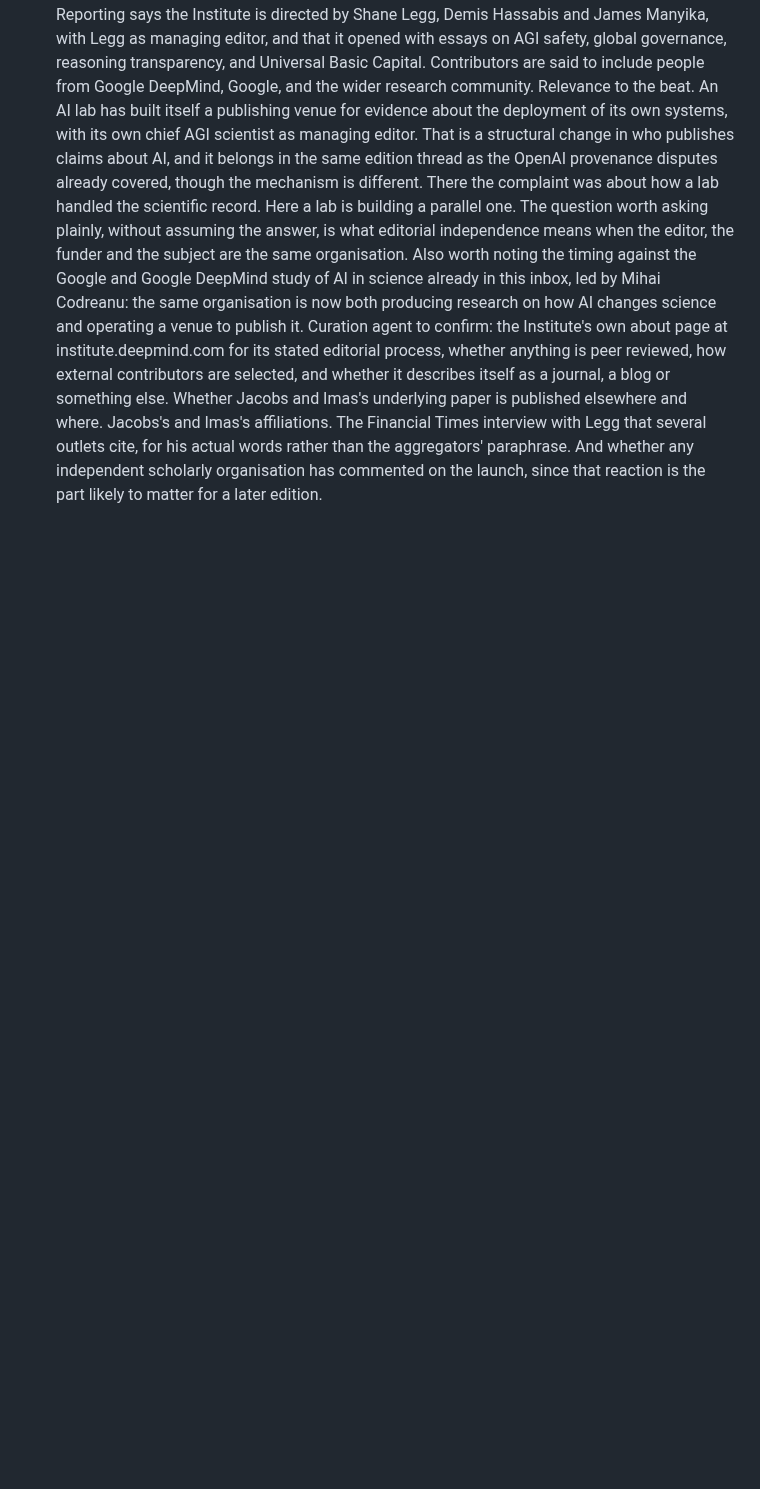
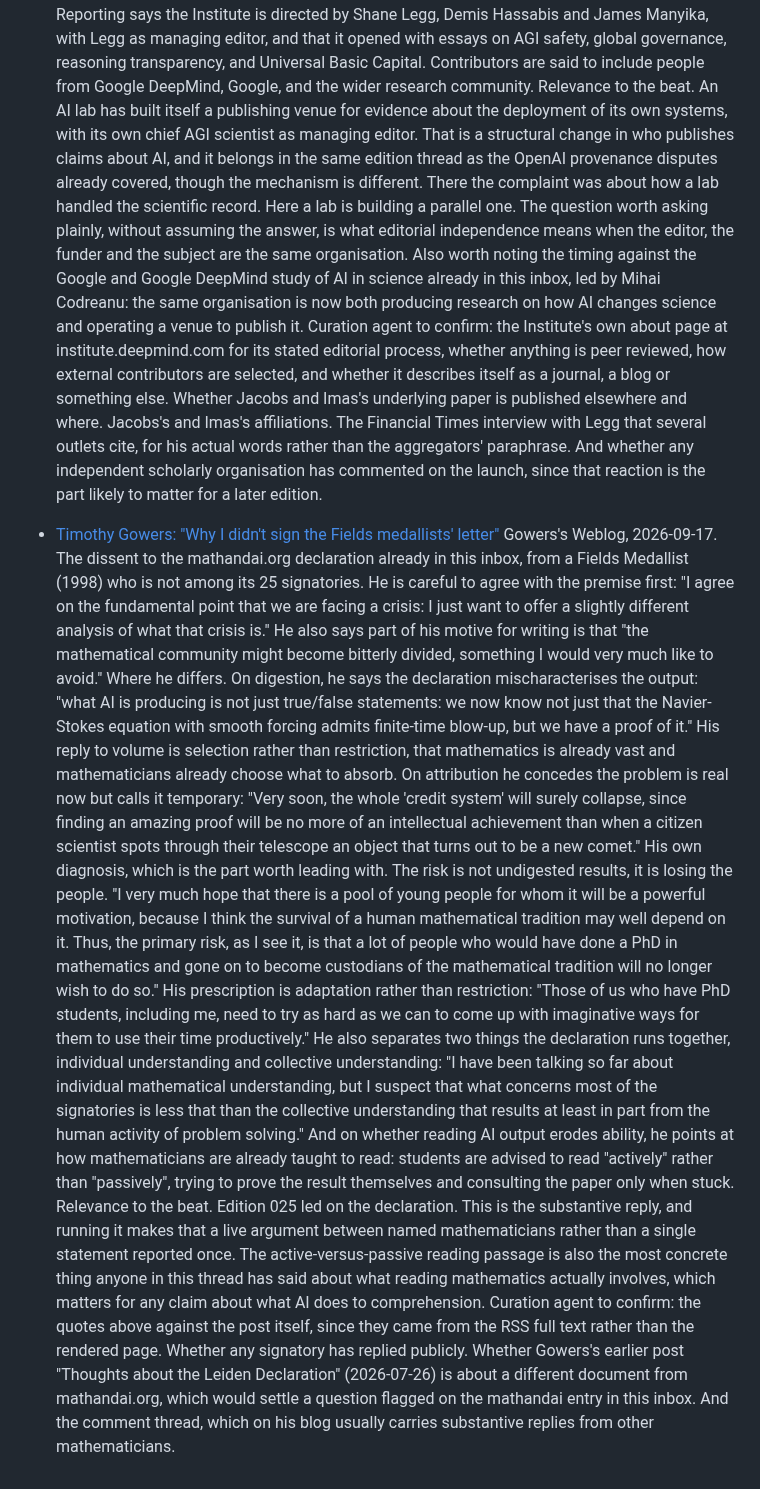
Before and after one commit to aris-pub/hallway, a Markdown page: inbox.md, the part around the change. Drawn GitHub-style; blank space fills up the shorter version.

Commit message:
inbox: Gowers on why he didn't sign the Fields medallists' letter; add his blog to sources

```diff
--- a/inbox.md
+++ b/inbox.md
@@ -47,3 +47,11 @@ Format:
   Relevance to the beat. An AI lab has built itself a publishing venue for evidence about the deployment of its own systems, with its own chief AGI scientist as managing editor. That is a structural change in who publishes claims about AI, and it belongs in the same edition thread as the OpenAI provenance disputes already covered, though the mechanism is different. There the complaint was about how a lab handled the scientific record. Here a lab is building a parallel one.
   The question worth asking plainly, without assuming the answer, is what editorial independence means when the editor, the funder and the subject are the same organisation. Also worth noting the timing against the Google and Google DeepMind study of AI in science already in this inbox, led by Mihai Codreanu: the same organisation is now both producing research on how AI changes science and operating a venue to publish it.
   Curation agent to confirm: the Institute's own about page at institute.deepmind.com for its stated editorial process, whether anything is peer reviewed, how external contributors are selected, and whether it describes itself as a journal, a blog or something else. Whether Jacobs and Imas's underlying paper is published elsewhere and where. Jacobs's and Imas's affiliations. The Financial Times interview with Legg that several outlets cite, for his actual words rather than the aggregators' paraphrase. And whether any independent scholarly organisation has commented on the launch, since that reaction is the part likely to matter for a later edition.
+
+- [Timothy Gowers: "Why I didn't sign the Fields medallists' letter"](https://gowers.wordpress.com/2026/09/17/why-i-didnt-sign-the-fields-medallists-letter/)
+  Gowers's Weblog, 2026-09-17. The dissent to the mathandai.org declaration already in this inbox, from a Fields Medallist (1998) who is not among its 25 signatories. He is careful to agree with the premise first: "I agree on the fundamental point that we are facing a crisis: I just want to offer a slightly different analysis of what that crisis is." He also says part of his motive for writing is that "the mathematical community might become bitterly divided, something I would very much like to avoid."
+  Where he differs. On digestion, he says the declaration mischaracterises the output: "what AI is producing is not just true/false statements: we now know not just that the Navier-Stokes equation with smooth forcing admits finite-time blow-up, but we have a proof of it." His reply to volume is selection rather than restriction, that mathematics is already vast and mathematicians already choose what to absorb. On attribution he concedes the problem is real now but calls it temporary: "Very soon, the whole 'credit system' will surely collapse, since finding an amazing proof will be no more of an intellectual achievement than when a citizen scientist spots through their telescope an object that turns out to be a new comet."
+  His own diagnosis, which is the part worth leading with. The risk is not undigested results, it is losing the people. "I very much hope that there is a pool of young people for whom it will be a powerful motivation, because I think the survival of a human mathematical tradition may well depend on it. Thus, the primary risk, as I see it, is that a lot of people who would have done a PhD in mathematics and gone on to become custodians of the mathematical tradition will no longer wish to do so." His prescription is adaptation rather than restriction: "Those of us who have PhD students, including me, need to try as hard as we can to come up with imaginative ways for them to use their time productively."
+  He also separates two things the declaration runs together, individual understanding and collective understanding: "I have been talking so far about individual mathematical understanding, but I suspect that what concerns most of the signatories is less that than the collective understanding that results at least in part from the human activity of problem solving." And on whether reading AI output erodes ability, he points at how mathematicians are already taught to read: students are advised to read "actively" rather than "passively", trying to prove the result themselves and consulting the paper only when stuck.
+  Relevance to the beat. Edition 025 led on the declaration. This is the substantive reply, and running it makes that a live argument between named mathematicians rather than a single statement reported once. The active-versus-passive reading passage is also the most concrete thing anyone in this thread has said about what reading mathematics actually involves, which matters for any claim about what AI does to comprehension.
+  Curation agent to confirm: the quotes above against the post itself, since they came from the RSS full text rather than the rendered page. Whether any signatory has replied publicly. Whether Gowers's earlier post "Thoughts about the Leiden Declaration" (2026-07-26) is about a different document from mathandai.org, which would settle a question flagged on the mathandai entry in this inbox. And the comment thread, which on his blog usually carries substantive replies from other mathematicians.
```
Also changed, not shown: sources.md (+1 -0 lines).
